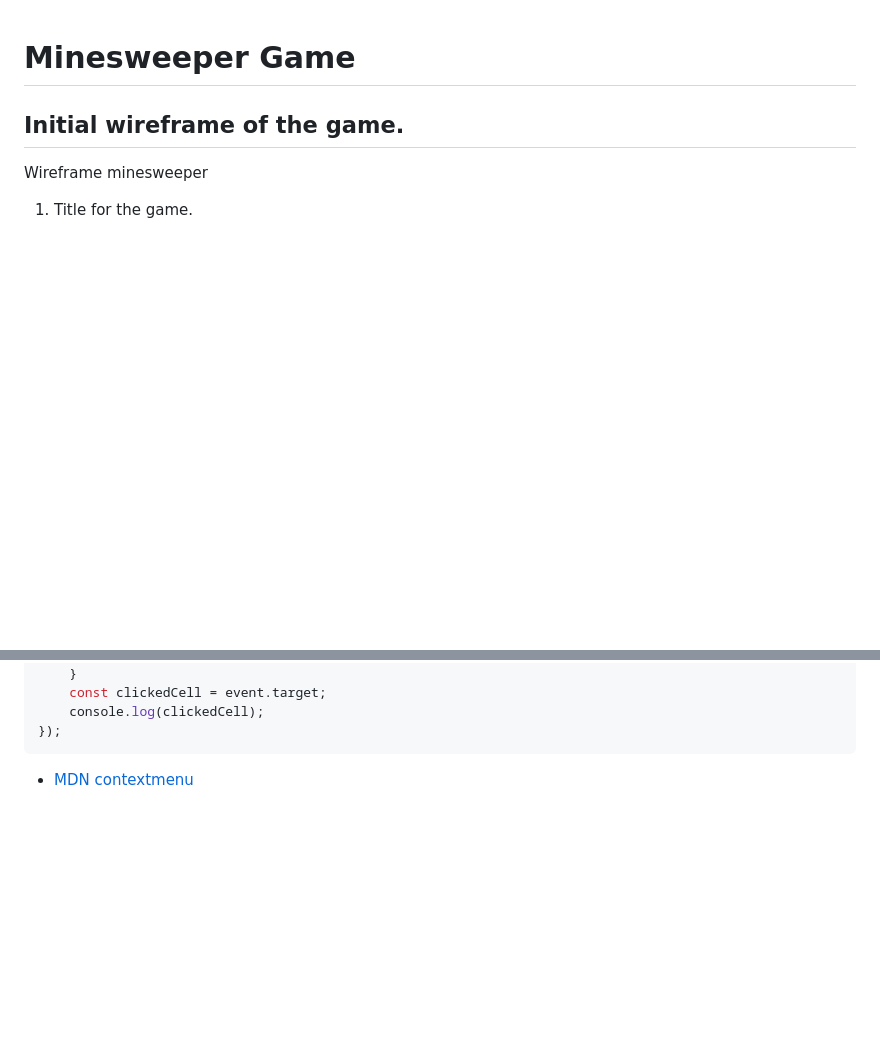
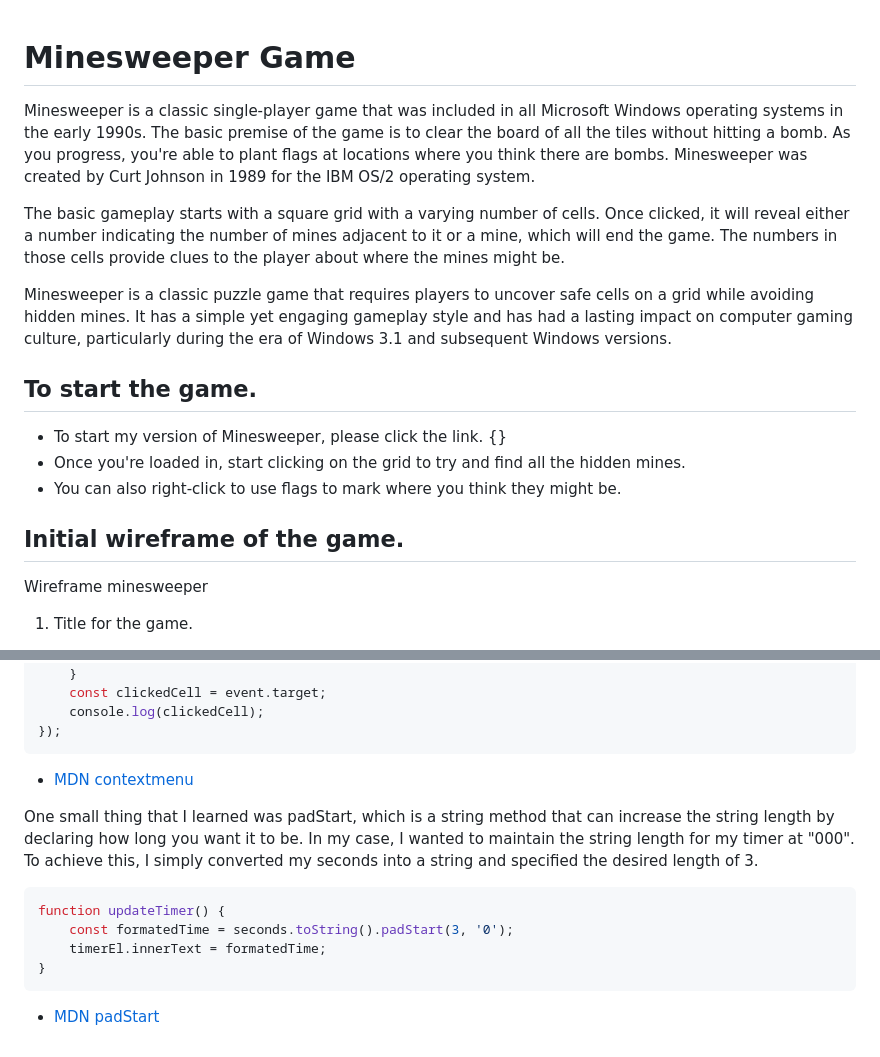
Before and after one commit to curtiskressibucher/Project1-Minesweeper, a Markdown page: README.md, 2 parts joined by grey strips. Rendered like a GitHub page; blank space fills up the shorter version.

````diff
--- a/README.md
+++ b/README.md
@@ -1,4 +1,16 @@
 # Minesweeper Game
+
+Minesweeper is a classic single-player game that was included in all Microsoft Windows operating systems in the early 1990s. The basic premise of the game is to clear the board of all the tiles without hitting a bomb. As you progress, you're able to plant flags at locations where you think there are bombs. Minesweeper was created by Curt Johnson in 1989 for the IBM OS/2 operating system.
+
+The basic gameplay starts with a square grid with a varying number of cells. Once clicked, it will reveal either a number indicating the number of mines adjacent to it or a mine, which will end the game. The numbers in those cells provide clues to the player about where the mines might be.
+
+Minesweeper is a classic puzzle game that requires players to uncover safe cells on a grid while avoiding hidden mines. It has a simple yet engaging gameplay style and has had a lasting impact on computer gaming culture, particularly during the era of Windows 3.1 and subsequent Windows versions.
+
+## To start the game.
+
+-   To start my version of Minesweeper, please click the link. {}
+-   Once you're loaded in, start clicking on the grid to try and find all the hidden mines.
+-   You can also right-click to use flags to mark where you think they might be.
 
 ## Initial wireframe of the game.
 
@@ -123,3 +149,14 @@ boardEl.addEventListener('contextmenu', function (event) {
 ```
 
 -   [MDN contextmenu](https://developer.mozilla.org/en-US/docs/Web/API/Element/contextmenu_event)
+
+One small thing that I learned was padStart, which is a string method that can increase the string length by declaring how long you want it to be. In my case, I wanted to maintain the string length for my timer at "000". To achieve this, I simply converted my seconds into a string and specified the desired length of 3.
+
+```js
+function updateTimer() {
+    const formatedTime = seconds.toString().padStart(3, '0');
+    timerEl.innerText = formatedTime;
+}
+```
+
+-   [MDN padStart](https://developer.mozilla.org/en-US/docs/Web/JavaScript/Reference/Global_Objects/String/padStart)
````
Also changed, not shown: other parts of README.md (+14 -0 lines), Images/Screenshot 2023-10-19 at 1.31.26 pm.png (added), Images/Screenshot 2023-10-22 at 10.12.29 am.png (added), Images/XqyT.gif (added), Images/pexels-photo-388415.jpeg (added), 4 other files.
